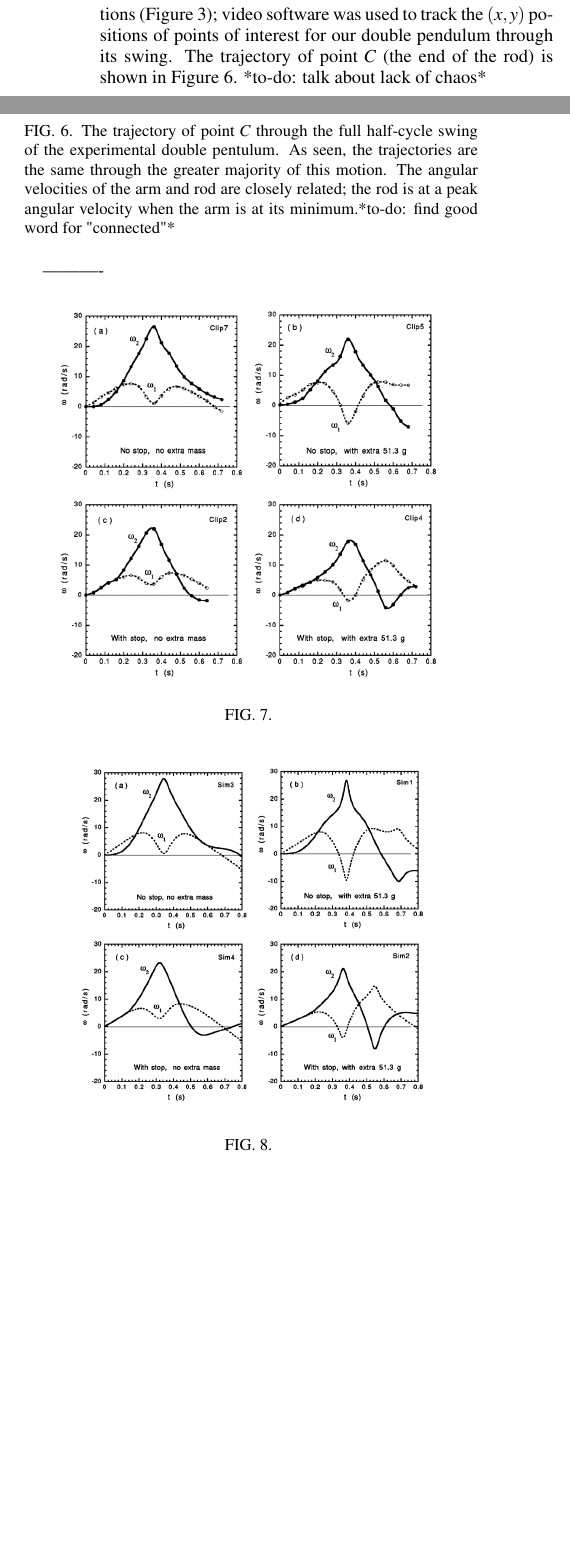
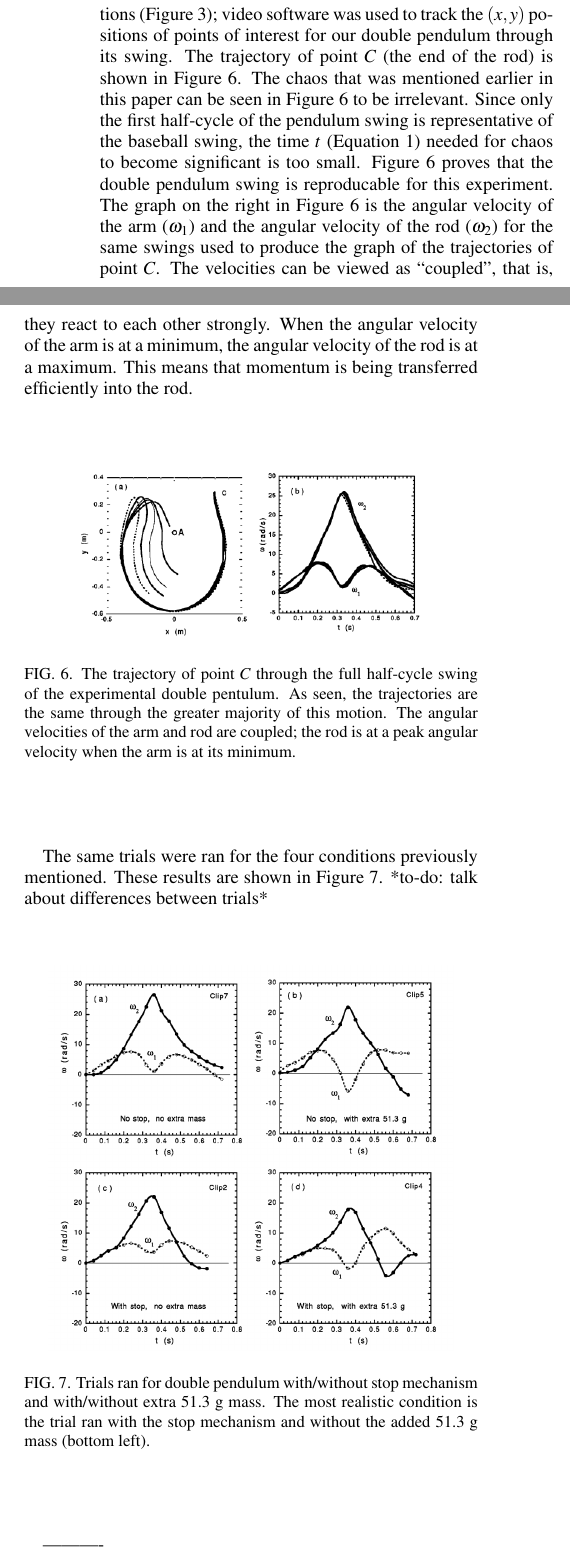
Before and after one commit to jmbaur/comps2, a LaTeX paper (paper/comps2pap.tex): two parts of the columns of page 4 of 5 before the commit and two parts of the columns of page 4 of 6 after it, joined at a grey line, cut so that both start at the same text, the shorter picture padded with empty space. Compiled offline with pdfLaTeX.

Commit message:
more done

```diff
--- a/paper/comps2pap.tex
+++ b/paper/comps2pap.tex
@@ -230,21 +230,23 @@ An extra 51.3 g mass was attached to near the end of the rod to increase the mom
 
 
 
-These trials were ran with the afformentioned initial conditions (Figure 3); video software was used to track the $(x,y)$ positions of points of interest for our double pendulum through its swing. The trajectory of point $C$ (the end of the rod) is shown in Figure 6. *to-do: talk about lack of chaos*
+These trials were ran with the afformentioned initial conditions (Figure 3); video software was used to track the $(x,y)$ positions of points of interest for our double pendulum through its swing. The trajectory of point $C$ (the end of the rod) is shown in Figure 6. The chaos that was mentioned earlier in this paper can be seen in Figure 6 to be irrelevant. Since only the first half-cycle of the pendulum swing is representative of the baseball swing, the time $t$ (Equation 1) needed for chaos to become significant is too small. Figure 6 proves that the double pendulum swing is reproducable for this experiment. The graph on the right in Figure 6 is the angular velocity of the arm ($\omega_1$) and the angular velocity of the rod ($\omega_2$) for the same swings used to produce the graph of the trajectories of point $C$. The velocities can be viewed as “coupled”, that is, they react to each other strongly. When the angular velocity of the arm is at a minimum, the angular velocity of the rod is at a maximum. This means that momentum is being transferred efficiently into the rod.
 
 \begin{figure}[H]
 	\centering
 	\includegraphics[scale=0.4]{trajectory.png}
-	\caption{The trajectory of point $C$ through the full half-cycle swing of the experimental double pentulum. As seen, the trajectories are the same through the greater majority of this motion. The angular velocities of the arm and rod are closely related; the rod is at a peak angular velocity when the arm is at its minimum.*to-do: find good word for "connected"*}
+	\caption{The trajectory of point $C$ through the full half-cycle swing of the experimental double pentulum. As seen, the trajectories are the same through the greater majority of this motion. The angular velocities of the arm and rod are coupled; the rod is at a peak angular velocity when the arm is at its minimum.}
+\end{figure}
+
+The same trials were ran for the four conditions previously mentioned. These results are shown in Figure 7. *to-do: talk about differences between trials*
+
+\begin{figure}[H]
+	\centering
+	\includegraphics[scale=0.25]{angularvelocities.png}
+	\caption{Trials ran for double pendulum with/without stop mechanism and with/without extra 51.3 g mass. The most realistic condition is the trial ran with the stop mechanism and without the added 51.3 g mass (bottom left).}
 \end{figure}
 
 ----------
-\begin{figure}[H]
-	\centering
-	\includegraphics[scale=0.25]{angularvelocities.png}
-	\caption{}
-\end{figure}
-
 \begin{figure}[H]
 	\centering
 	\includegraphics[scale=0.25]{analyticalresults.png}
```
Also changed, not shown: paper/comps2pap.pdf, 1 other file.
